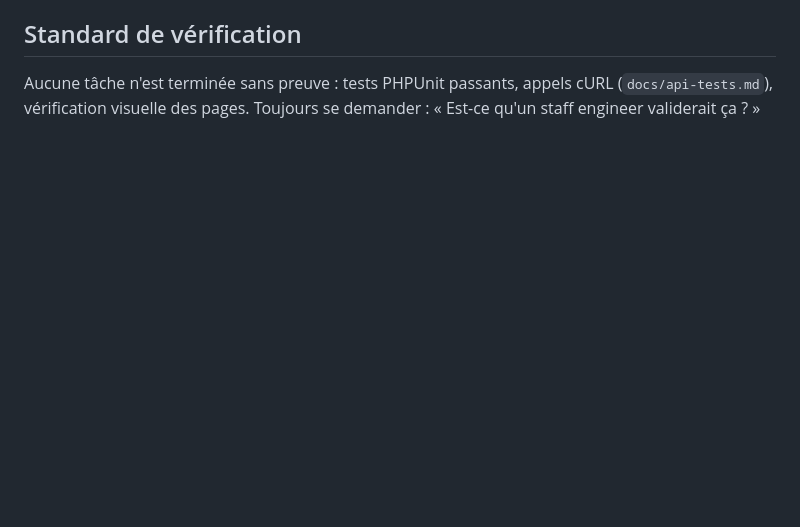
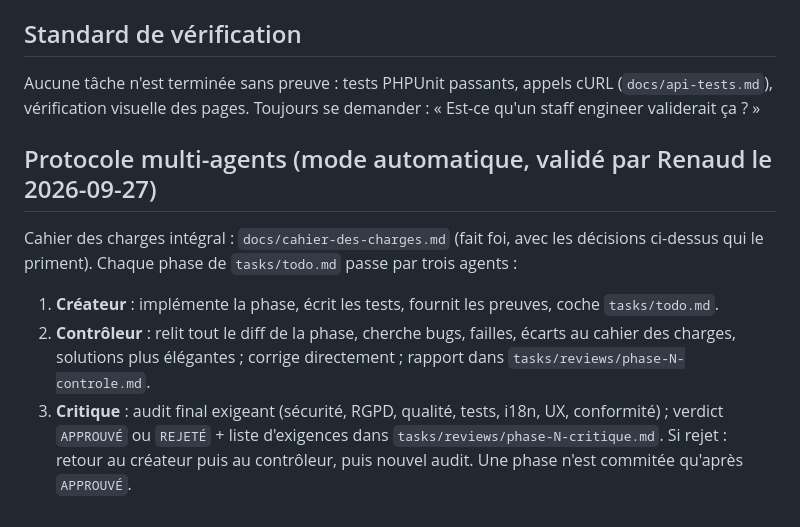
Before and after one commit to renaud-bxl/Minor-Adult---Authenticator, a Markdown page: CLAUDE.md, the part around the change. Drawn GitHub-style; blank space fills up the shorter version.

Commit message:
Protocole multi-agents et cahier des charges dans le dépôt
Co-Authored-By: Claude Opus 5.5 <noreply@anthropic.com>
Claude-Session: https://claude.ai/code/session_01V5Ve8du9QRA2Ng78GSn5XJ

```diff
--- a/CLAUDE.md
+++ b/CLAUDE.md
@@ -58,3 +58,11 @@ Cahier des charges complet : section de chaque phase dans `tasks/todo.md`.
 ## Standard de vérification
 Aucune tâche n'est terminée sans preuve : tests PHPUnit passants, appels cURL (`docs/api-tests.md`), vérification visuelle des pages.
 Toujours se demander : « Est-ce qu'un staff engineer validerait ça ? »
+
+## Protocole multi-agents (mode automatique, validé par Renaud le 2026-09-27)
+Cahier des charges intégral : `docs/cahier-des-charges.md` (fait foi, avec les décisions ci-dessus qui le priment).
+Chaque phase de `tasks/todo.md` passe par trois agents :
+1. **Créateur** : implémente la phase, écrit les tests, fournit les preuves, coche `tasks/todo.md`.
+2. **Contrôleur** : relit tout le diff de la phase, cherche bugs, failles, écarts au cahier des charges, solutions plus élégantes ; corrige directement ; rapport dans `tasks/reviews/phase-N-controle.md`.
+3. **Critique** : audit final exigeant (sécurité, RGPD, qualité, tests, i18n, UX, conformité) ; verdict `APPROUVÉ` ou `REJETÉ` + liste d'exigences dans `tasks/reviews/phase-N-critique.md`. Si rejet : retour au créateur puis au contrôleur, puis nouvel audit.
+Une phase n'est commitée qu'après `APPROUVÉ`.
```
Also changed, not shown: docs/cahier-des-charges.md (added, +286 -0 lines).
